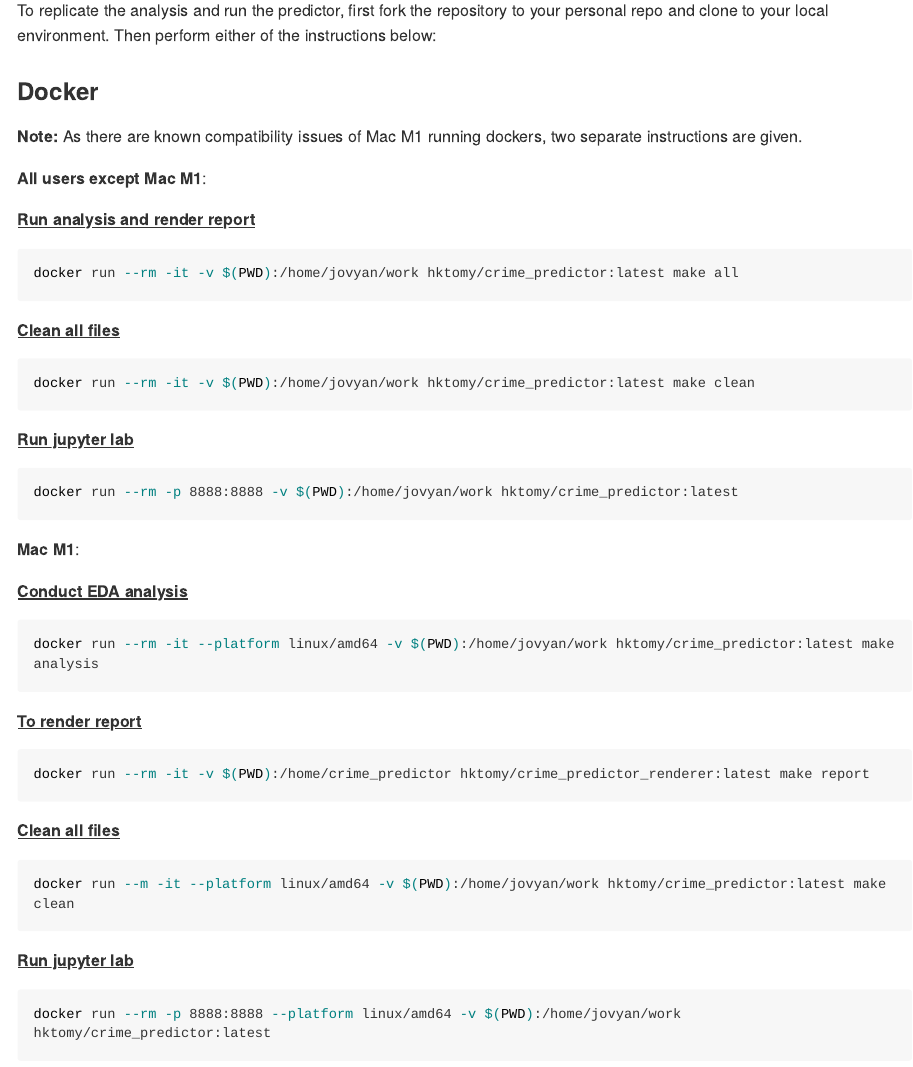
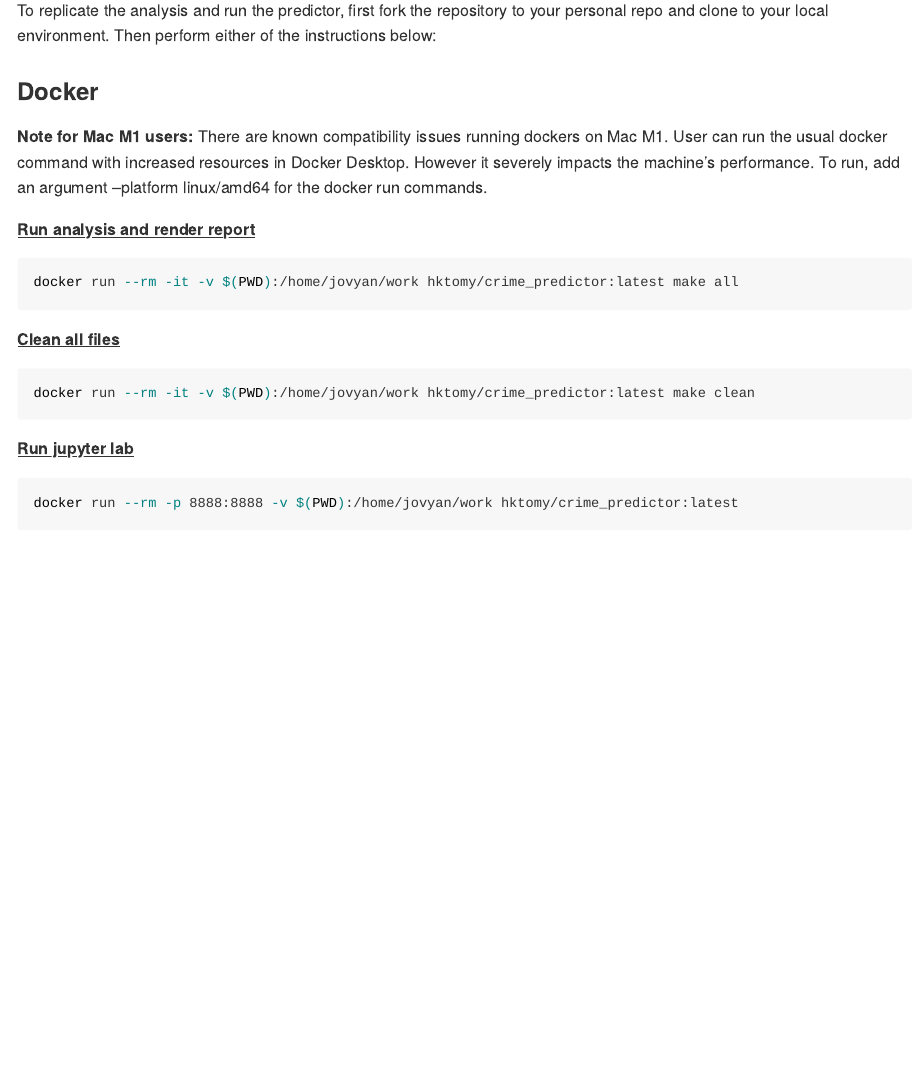
Before and after one commit to UBC-MDS/Crime_Prediction_Vancouver, an R Markdown document (README.Rmd): the page in a window 1100 px wide, from 1900 px down. The pictures show the output file README.md that the author committed with the source, drawn offline in the style of GitHub; long lines of code are wrapped.

Commit message:
Updated instructions for M1 users

````diff
--- a/README.Rmd
+++ b/README.Rmd
@@ -48,9 +48,8 @@ To replicate the analysis and run the predictor, first fork the repository to yo
 
 ### Docker
 
-**Note:** As there are known compatibility issues of Mac M1 running dockers, two separate instructions are given.
-
-**All users except Mac M1**:
+**Note for Mac M1 users:**
+There are known compatibility issues running dockers on Mac M1. User can run the usual docker command with increased resources in Docker Desktop. However it severely impacts the machine's performance. To run, add an argument --platform linux/amd64 for the docker run commands.
 
 <u>**Run analysis and render report**</u>
 
@@ -69,28 +68,3 @@ docker run --rm -it -v $(PWD):/home/jovyan/work hktomy/crime_predictor:latest ma
 ```bash
 docker run --rm -p 8888:8888 -v $(PWD):/home/jovyan/work hktomy/crime_predictor:latest
 ```
-
-**Mac M1**:
-
-<u>**Conduct EDA analysis**</u>
-
-```bash
-docker run --rm -it --platform linux/amd64 -v $(PWD):/home/jovyan/work hktomy/crime_predictor:latest make analysis
-```
-
-<u>**To render report**</u>
-
-```bash
-docker run --rm -it -v $(PWD):/home/crime_predictor hktomy/crime_predictor_renderer:latest make report
-```
-
-<u>**Clean all files**</u>
-
-```bash
-docker run --m -it --platform linux/amd64 -v $(PWD):/home/jovyan/work hktomy/crime_predictor:latest make clean
-```
-
-<u>**Run jupyter lab**</u>
-
-```bash
-docker run --rm -p 8888:8888 --platform linux/amd64 -v $(PWD):/home/jovyan/work hktomy/crime_predictor:latest
````
Also changed, not shown: README.md, README.Rmd (5 more changed lines).
